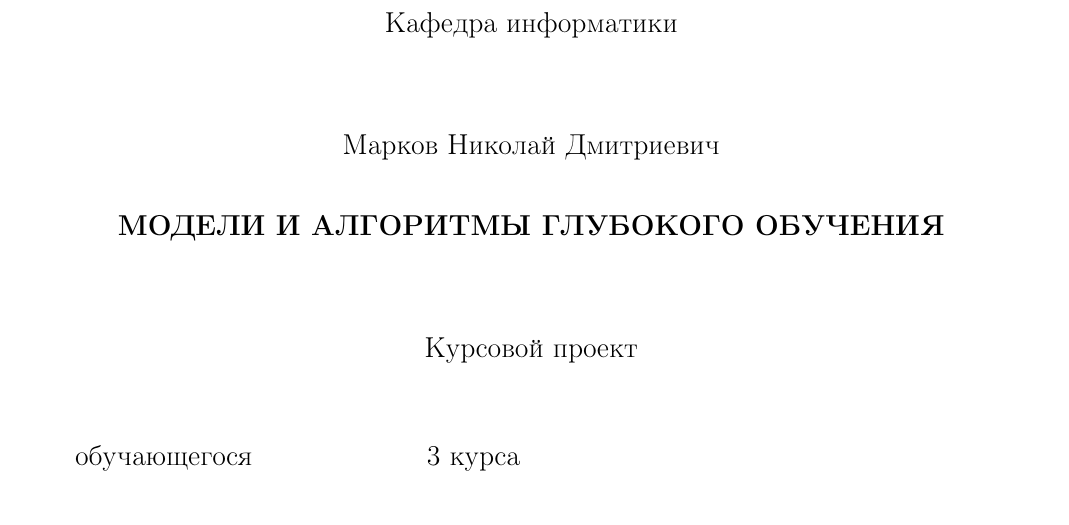
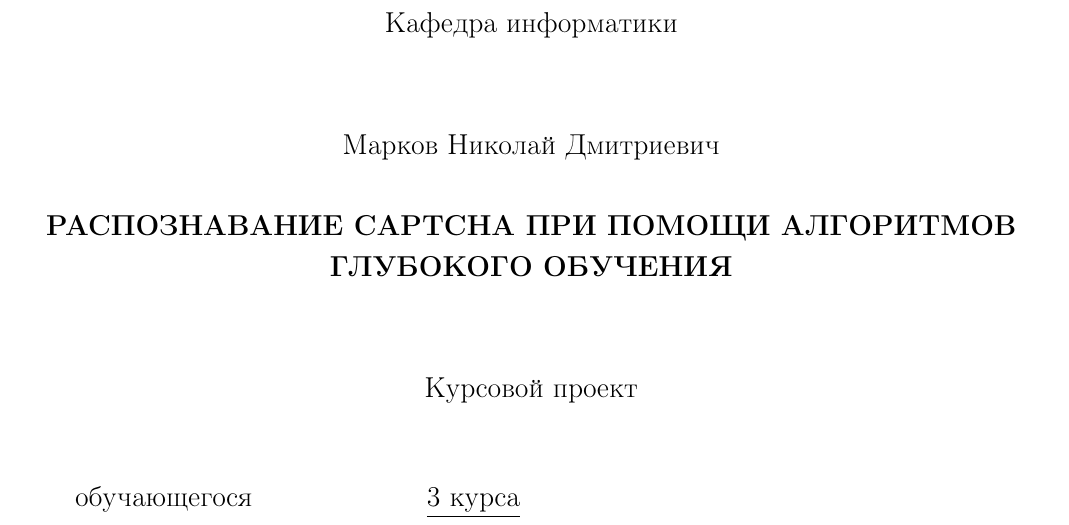
Before and after one commit to shadowusr/coursework-ml, a LaTeX document (main.tex, which reads sections/title.tex): part of page 1 of 30, cut so that both start at the same text. Compiled offline with pdfLaTeX.

Commit message:
Edited title

```diff
--- a/sections/title.tex
+++ b/sections/title.tex
@@ -12,7 +12,7 @@
 \vspace*{2\baselineskip}
 Марков Николай Дмитриевич\\
 \vspace*{1\baselineskip}
-\textbf{МОДЕЛИ И АЛГОРИТМЫ ГЛУБОКОГО ОБУЧЕНИЯ}\\
+\textbf{РАСПОЗНАВАНИЕ CAPTCHA ПРИ ПОМОЩИ АЛГОРИТМОВ ГЛУБОКОГО ОБУЧЕНИЯ}\\
 \vspace*{2\baselineskip}
 Курсовой проект\\
 \vspace*{1\baselineskip}
```
